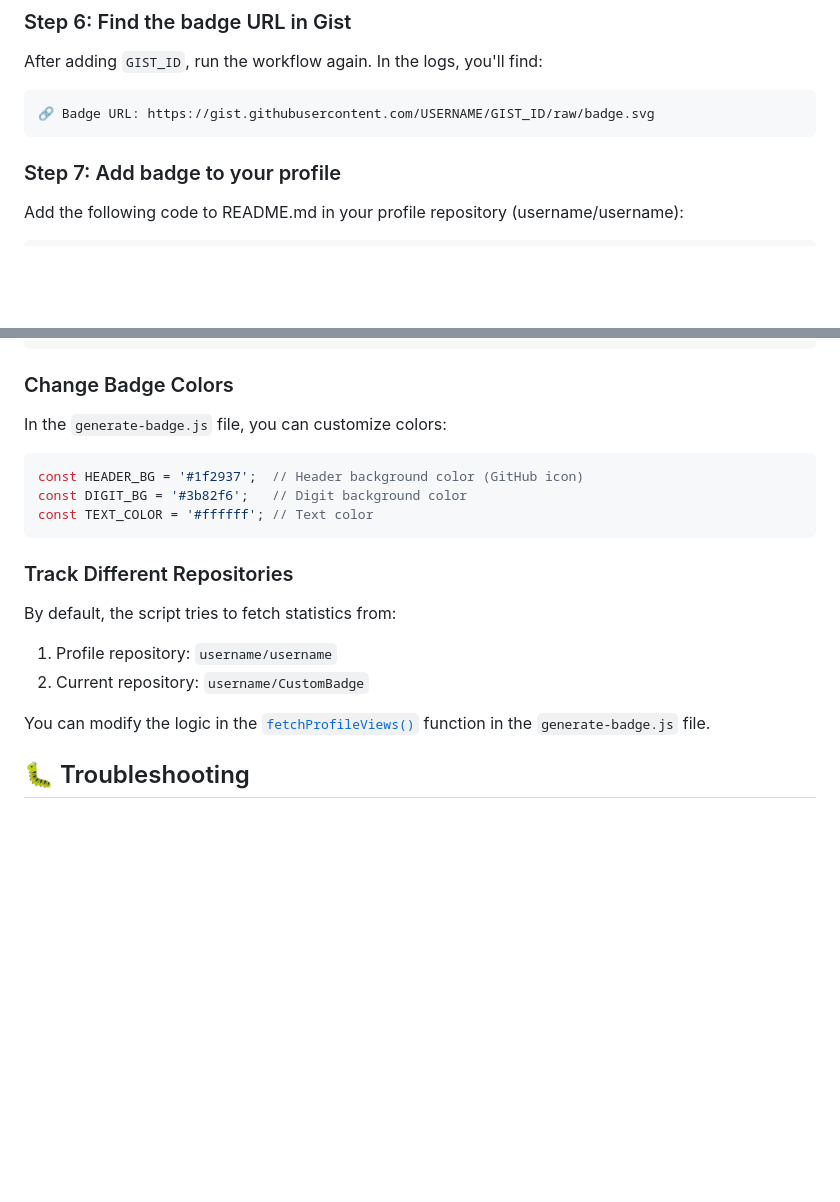
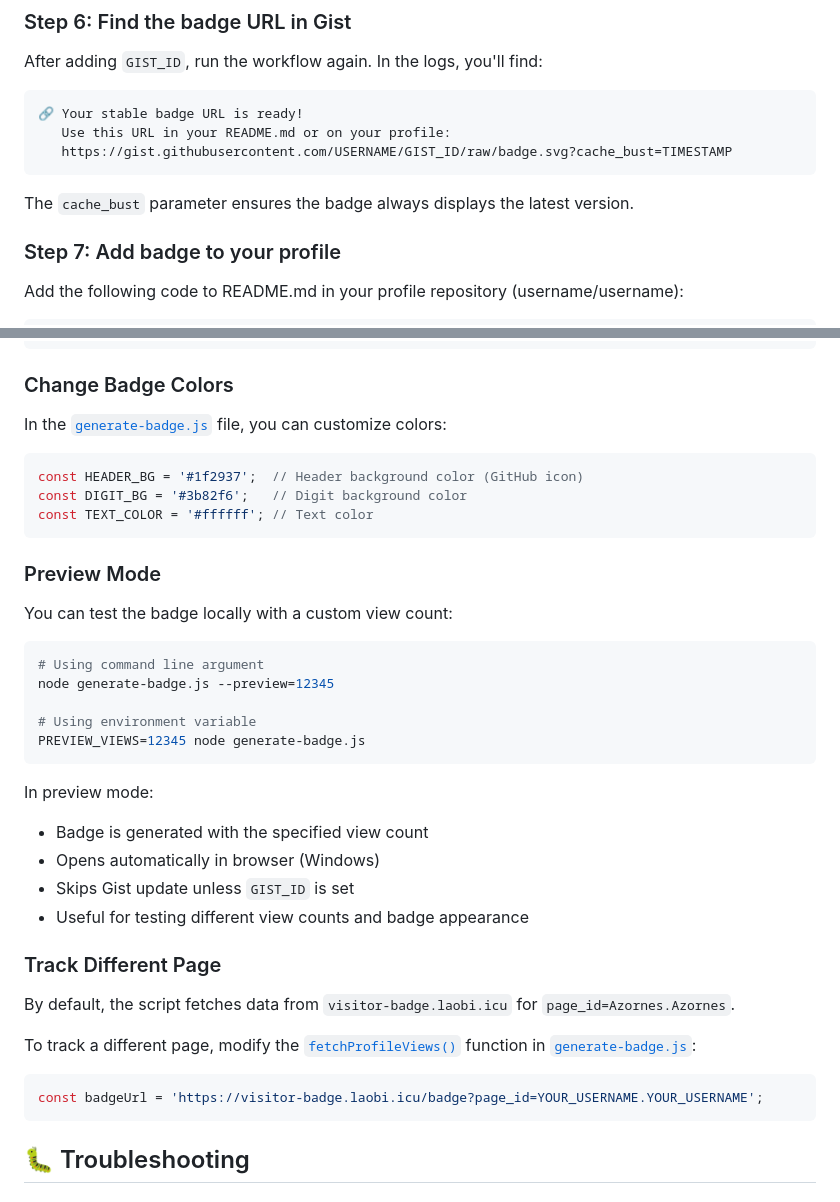
Before and after one commit to Azornes/CustomBadge, a Markdown page: README.md, 2 parts joined by grey strips. Drawn GitHub-style; blank space fills up the shorter version.

````diff
--- a/README.md
+++ b/README.md
@@ -67,8 +67,12 @@ After the first workflow run, check the logs in Actions. You'll find the message
 After adding `GIST_ID`, run the workflow again. In the logs, you'll find:
 
 ```
-🔗 Badge URL: https://gist.githubusercontent.com/USERNAME/GIST_ID/raw/badge.svg
+🔗 Your stable badge URL is ready!
+   Use this URL in your README.md or on your profile:
+   https://gist.githubusercontent.com/USERNAME/GIST_ID/raw/badge.svg?cache_bust=TIMESTAMP
 ```
+
+The `cache_bust` parameter ensures the badge always displays the latest version.
 
 ### Step 7: Add badge to your profile
 
@@ -138,7 +181,7 @@ schedule:
 
 ### Change Badge Colors
 
-In the `generate-badge.js` file, you can customize colors:
+In the [`generate-badge.js`](generate-badge.js:9) file, you can customize colors:
 
 ```javascript
 const HEADER_BG = '#1f2937';  // Header background color (GitHub icon)
@@ -146,13 +189,33 @@ const DIGIT_BG = '#3b82f6';   // Digit background color
 const TEXT_COLOR = '#ffffff'; // Text color
 ```
 
-### Track Different Repositories
+### Preview Mode
 
-By default, the script tries to fetch statistics from:
-1. Profile repository: `username/username`
-2. Current repository: `username/CustomBadge`
+You can test the badge locally with a custom view count:
 
-You can modify the logic in the [`fetchProfileViews()`](generate-badge.js:51) function in the `generate-badge.js` file.
+```bash
+# Using command line argument
+node generate-badge.js --preview=12345
+
+# Using environment variable
+PREVIEW_VIEWS=12345 node generate-badge.js
+```
+
+In preview mode:
+- Badge is generated with the specified view count
+- Opens automatically in browser (Windows)
+- Skips Gist update unless `GIST_ID` is set
+- Useful for testing different view counts and badge appearance
+
+### Track Different Page
+
+By default, the script fetches data from `visitor-badge.laobi.icu` for `page_id=Azornes.Azornes`.
+
+To track a different page, modify the [`fetchProfileViews()`](generate-badge.js:237) function in [`generate-badge.js`](generate-badge.js):
+
+```javascript
+const badgeUrl = 'https://visitor-badge.laobi.icu/badge?page_id=YOUR_USERNAME.YOUR_USERNAME';
+```
 
 ## 🐛 Troubleshooting
 
````
Also changed, not shown: other parts of README.md (+100 -18 lines), SETUP.md (+30 -3 lines).
